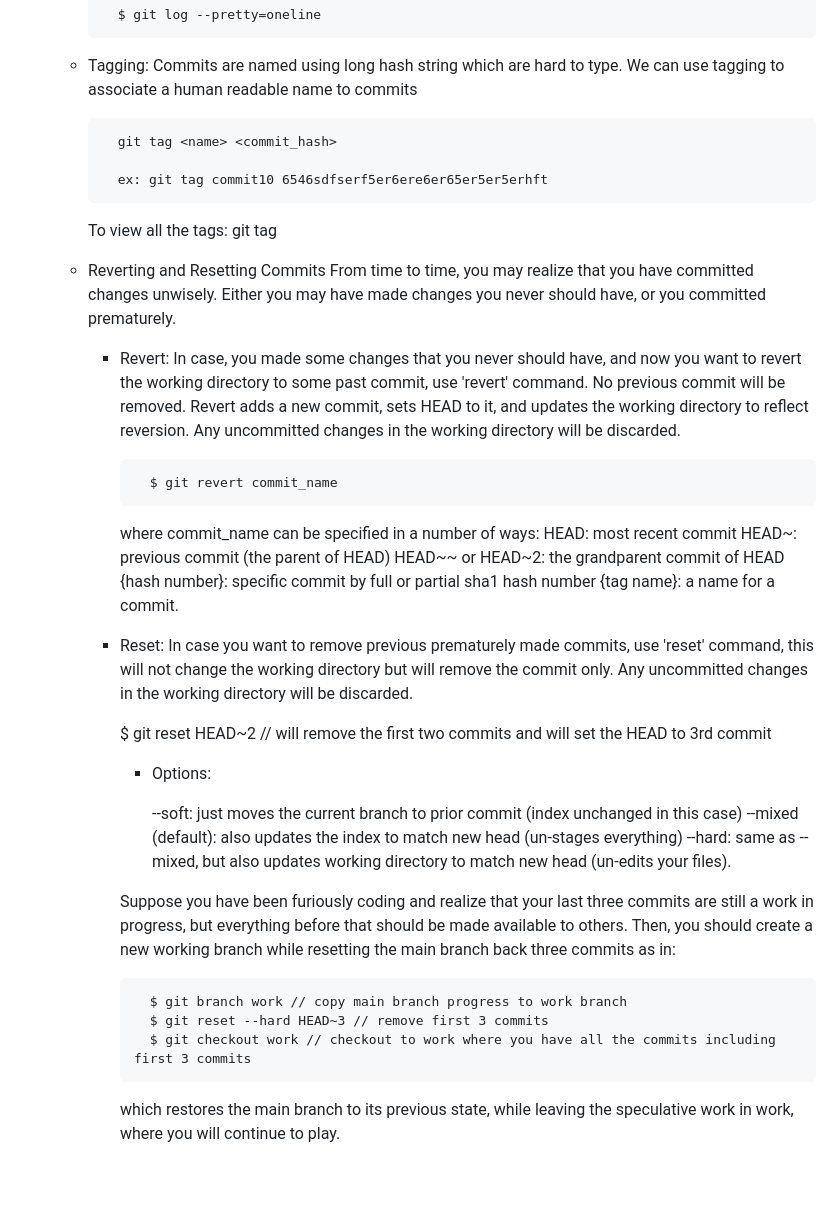
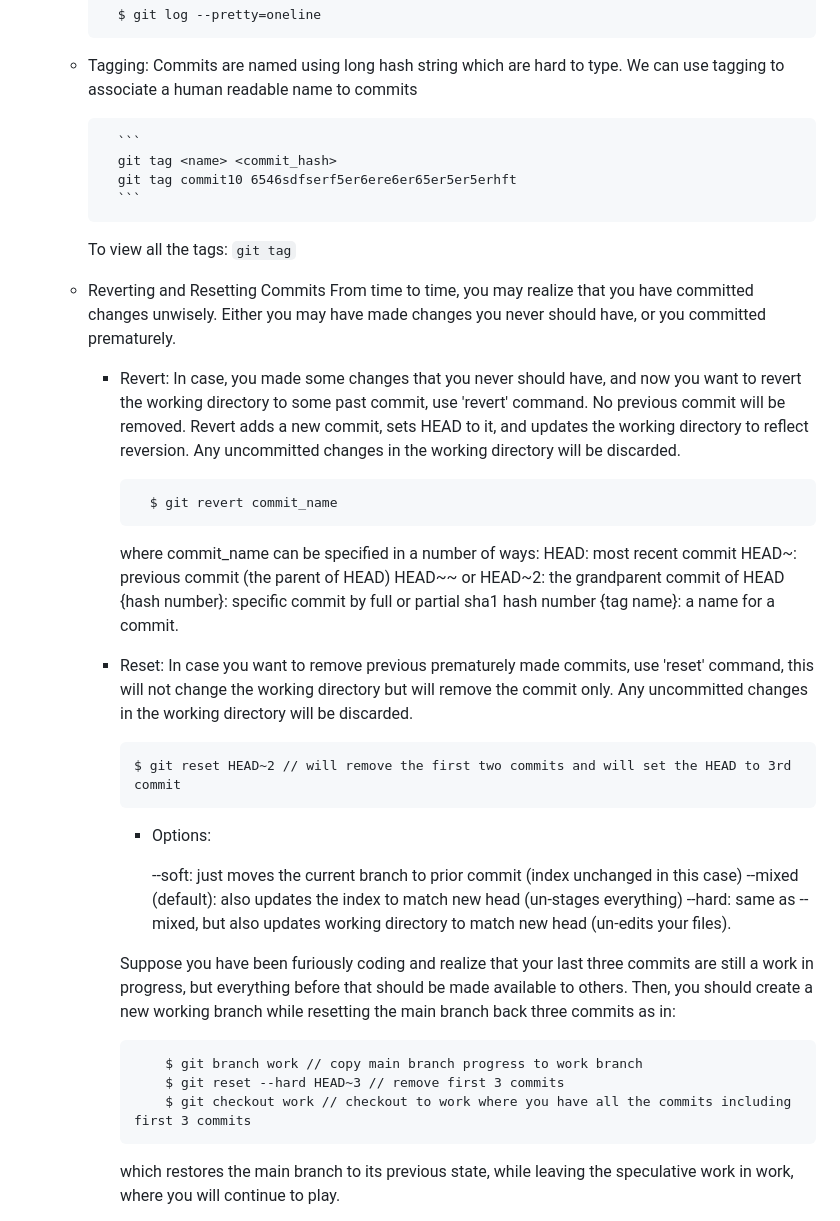
Before and after one commit to rakeshVerse/notes, a Markdown page: Git and GitHub/Git.md, the part around the change printed below. Rendered like a GitHub page; blank space fills up the shorter version.

````diff
--- a/Git and GitHub/Git.md
+++ b/Git and GitHub/Git.md
@@ -173,19 +180,19 @@ Git distinguishes between three types of files: tracked, ignored, and untracked,
         Commits are named using long hash string which are hard to type. We can use tagging to associate a human readable name
         to commits
 
+            ```
             git tag <name> <commit_hash>
+            git tag commit10 6546sdfserf5er6ere6er65er5er5erhft
+            ```
 
-            ex: git tag commit10 6546sdfserf5er6ere6er65er5er5erhft
-
-        To view all the tags: git tag
+        To view all the tags: `git tag`
 
 
     - Reverting and Resetting Commits
         From time to time, you may realize that you have committed changes unwisely.
         Either you may have made changes you never should have, or you committed prematurely.
 
-        - Revert:
-            In case, you made some changes that you never should have, and now you want to revert the working directory to some past commit,
+        - Revert: In case, you made some changes that you never should have, and now you want to revert the working directory to some past commit,
             use 'revert' command.
             No previous commit will be removed. Revert adds a new commit, sets HEAD to it, and updates the working
             directory to reflect reversion. Any uncommitted changes in the working directory will be discarded.
@@ -203,7 +210,10 @@ Git distinguishes between three types of files: tracked, ignored, and untracked,
             In case you want to remove previous prematurely made commits, use 'reset' command, this will not change the working directory
             but will remove the commit only. Any uncommitted changes in the working directory will be discarded.
 
+
+            ```
             $ git reset HEAD~2 // will remove the first two commits and will set the HEAD to 3rd commit
+            ```
 
             - Options:
 
@@ -215,9 +225,11 @@ Git distinguishes between three types of files: tracked, ignored, and untracked,
             everything before that should be made available to others. Then, you should create a new working branch while resetting
             the main branch back three commits as in:
 
+            ```
                 $ git branch work // copy main branch progress to work branch
                 $ git reset --hard HEAD~3 // remove first 3 commits
                 $ git checkout work // checkout to work where you have all the commits including first 3 commits
+            ```
 
             which restores the main branch to its previous state, while leaving the speculative work in work, where you will continue to play.
 
````
Also changed, not shown: other parts of Git and GitHub/Git.md (+56 -50 lines).
